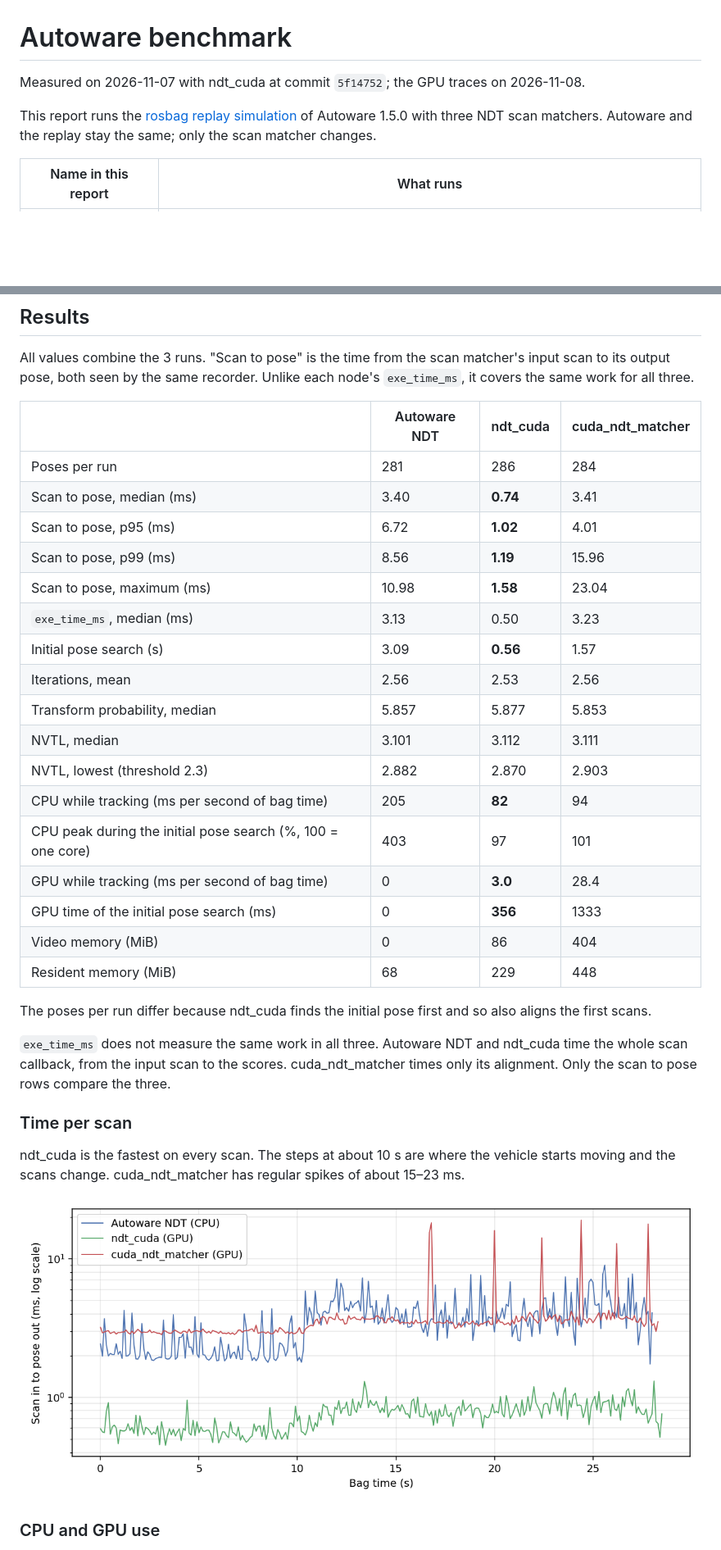
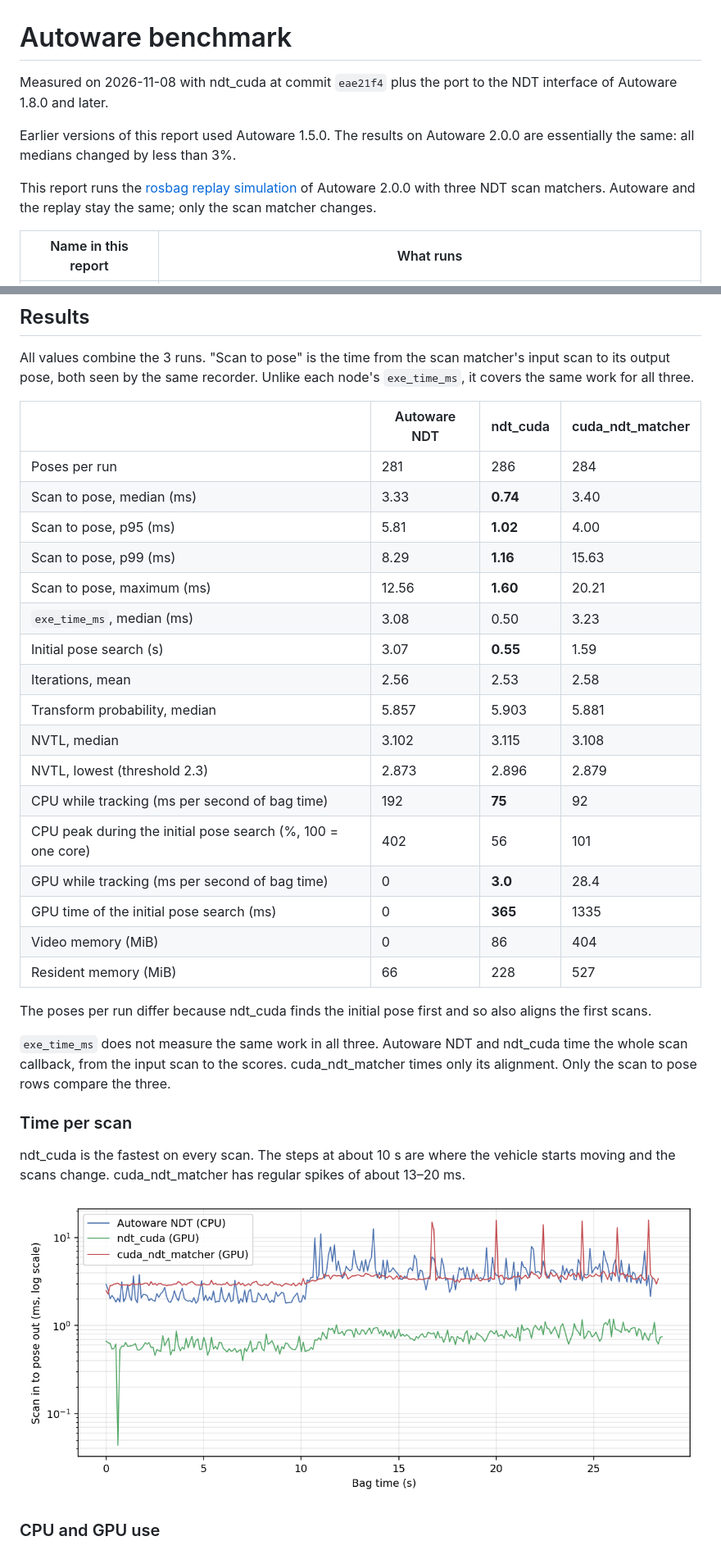
Before and after one commit to meliketanrikulu/ndt_cuda, a Markdown page: docs/autoware_benchmark.md, 2 parts joined by grey strips. Shown at 82% size. Rendered like a GitHub page; pictures changed too: docs/images/autoware/latency.png; blank space fills up the shorter version.

```diff
--- a/docs/autoware_benchmark.md
+++ b/docs/autoware_benchmark.md
@@ -1,8 +1,10 @@
 # Autoware benchmark
 
-Measured on 2026-11-07 with ndt_cuda at commit `5f14752`; the GPU traces on 2026-11-08.
+Measured on 2026-11-08 with ndt_cuda at commit `eae21f4` plus the port to the NDT interface of Autoware 1.8.0 and later.
 
-This report runs the [rosbag replay simulation](https://docs.autoware.org/main/simulation/rosbag-replay-simulation/) of Autoware 1.5.0 with three NDT scan matchers. Autoware and the replay stay the same; only the scan matcher changes.
+Earlier versions of this report used Autoware 1.5.0. The results on Autoware 2.0.0 are essentially the same: all medians changed by less than 3%.
+
+This report runs the [rosbag replay simulation](https://docs.autoware.org/main/simulation/rosbag-replay-simulation/) of Autoware 2.0.0 with three NDT scan matchers. Autoware and the replay stay the same; only the scan matcher changes.
 
 | Name in this report | What runs |
 | --- | --- |
@@ -51,22 +53,22 @@ All values combine the 3 runs. "Scan to pose" is the time from the scan matcher'
 | | Autoware NDT | ndt_cuda | cuda_ndt_matcher |
 | --- | --- | --- | --- |
 | Poses per run | 281 | 286 | 284 |
-| Scan to pose, median (ms) | 3.40 | **0.74** | 3.41 |
-| Scan to pose, p95 (ms) | 6.72 | **1.02** | 4.01 |
-| Scan to pose, p99 (ms) | 8.56 | **1.19** | 15.96 |
-| Scan to pose, maximum (ms) | 10.98 | **1.58** | 23.04 |
-| `exe_time_ms`, median (ms) | 3.13 | 0.50 | 3.23 |
-| Initial pose search (s) | 3.09 | **0.56** | 1.57 |
-| Iterations, mean | 2.56 | 2.53 | 2.56 |
-| Transform probability, median | 5.857 | 5.877 | 5.853 |
-| NVTL, median | 3.101 | 3.112 | 3.111 |
-| NVTL, lowest (threshold 2.3) | 2.882 | 2.870 | 2.903 |
-| CPU while tracking (ms per second of bag time) | 205 | **82** | 94 |
-| CPU peak during the initial pose search (%, 100 = one core) | 403 | 97 | 101 |
+| Scan to pose, median (ms) | 3.33 | **0.74** | 3.40 |
+| Scan to pose, p95 (ms) | 5.81 | **1.02** | 4.00 |
+| Scan to pose, p99 (ms) | 8.29 | **1.16** | 15.63 |
+| Scan to pose, maximum (ms) | 12.56 | **1.60** | 20.21 |
+| `exe_time_ms`, median (ms) | 3.08 | 0.50 | 3.23 |
+| Initial pose search (s) | 3.07 | **0.55** | 1.59 |
+| Iterations, mean | 2.56 | 2.53 | 2.58 |
+| Transform probability, median | 5.857 | 5.903 | 5.881 |
+| NVTL, median | 3.102 | 3.115 | 3.108 |
+| NVTL, lowest (threshold 2.3) | 2.873 | 2.896 | 2.879 |
+| CPU while tracking (ms per second of bag time) | 192 | **75** | 92 |
+| CPU peak during the initial pose search (%, 100 = one core) | 402 | 56 | 101 |
 | GPU while tracking (ms per second of bag time) | 0 | **3.0** | 28.4 |
-| GPU time of the initial pose search (ms) | 0 | **356** | 1333 |
+| GPU time of the initial pose search (ms) | 0 | **365** | 1335 |
 | Video memory (MiB) | 0 | 86 | 404 |
-| Resident memory (MiB) | 68 | 229 | 448 |
+| Resident memory (MiB) | 66 | 228 | 527 |
 
 The poses per run differ because ndt_cuda finds the initial pose first and so also aligns the first scans.
 
@@ -74,7 +76,7 @@ The poses per run differ because ndt_cuda finds the initial pose first and so al
 
 ### Time per scan
 
-ndt_cuda is the fastest on every scan. The steps at about 10 s are where the vehicle starts moving and the scans change. cuda_ndt_matcher has regular spikes of about 15–23 ms.
+ndt_cuda is the fastest on every scan. The steps at about 10 s are where the vehicle starts moving and the scans change. cuda_ndt_matcher has regular spikes of about 13–20 ms.
 
 ![Scan to pose time of each scan](images/autoware/latency.png)
 
```
Also changed, not shown: other parts of docs/autoware_benchmark.md (+12 -12 lines), README.md (+2 -2 lines), integrations/autoware/README.md (+3 -3 lines), docs/images/autoware/resources.png, docs/images/autoware/summary.png, 5 other files.
